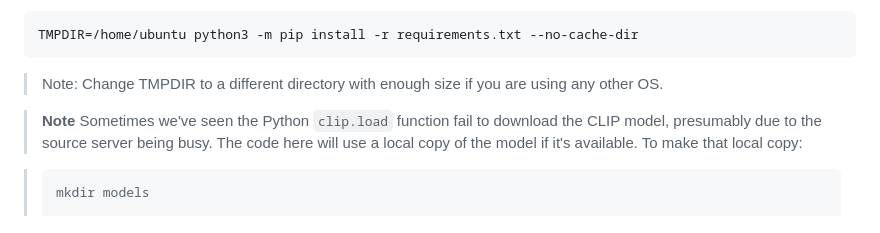
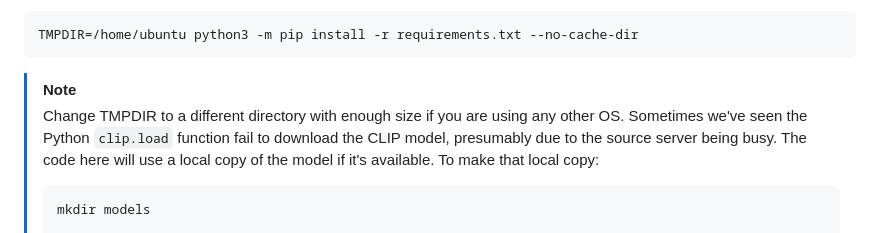
Before and after one commit to pisymbol314/postgresql-clip, a Markdown page: README.md, the part around the change printed below. GitHub-like rendering.

Commit message:
update README issues

````diff
--- a/README.md
+++ b/README.md
@@ -74,10 +78,11 @@ source venv/bin/activate
 TMPDIR=/home/ubuntu python3 -m pip install -r requirements.txt --no-cache-dir
 ```
 
-> Note: Change TMPDIR to a different directory with enough size if you are using any other OS.
-
-> **Note** Sometimes we've seen the Python `clip.load` function fail to download the CLIP model, presumably due to the source server being busy. The code here will use a local copy of the model if it's available. To make that local copy:
-
+> [!Note]
+>
+> Change TMPDIR to a different directory with enough size if you are using any other OS.
+> Sometimes we've seen the Python `clip.load` function fail to download the CLIP model, presumably due to the source server being busy. The code here will use a local copy of the model if it's available. To make that local copy:
+>
 > ```shell
 > mkdir models
 >
````
Also changed, not shown: other parts of README.md (+6 -2 lines).
